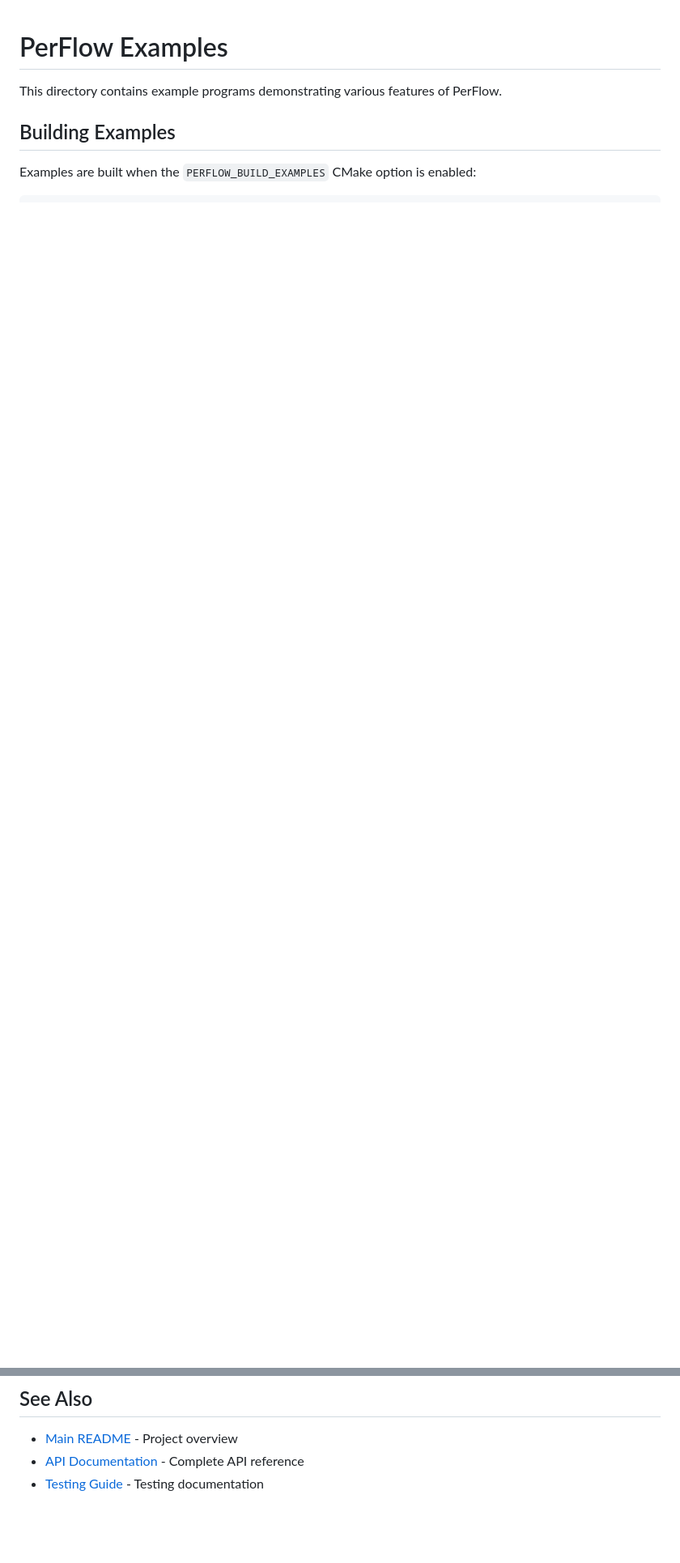
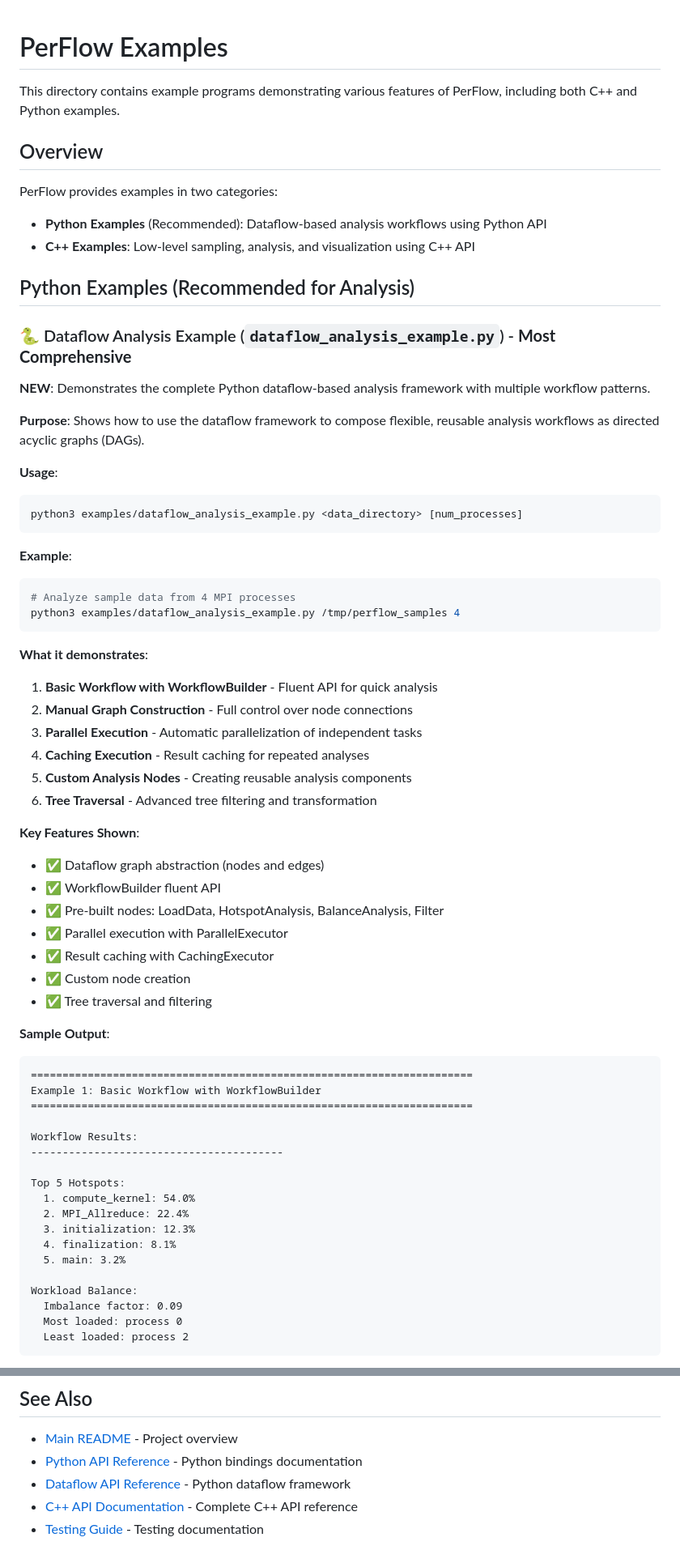
Before and after one commit to yuyangJin/PerFlow, a Markdown page: examples/README.md, 2 parts joined by grey strips. Shown at 81% size. Rendered like a GitHub page; blank space fills up the shorter version.

Commit message:
Update examples/README.md to highlight Python dataflow examples
Co-authored-by: yuyangJin <37532408+yuyangJin@users.noreply.github.com>

````diff
--- a/examples/README.md
+++ b/examples/README.md
@@ -1,7 +1,68 @@
 # PerFlow Examples
 
-This directory contains example programs demonstrating various features of PerFlow.
+This directory contains example programs demonstrating various features of PerFlow, including both C++ and Python examples.
 
-## Building Examples
+## Overview
 
-Examples are built when the `PERFLOW_BUILD_EXAMPLES` CMake option is enabled:
+PerFlow provides examples in two categories:
+- **Python Examples** (Recommended): Dataflow-based analysis workflows using Python API
+- **C++ Examples**: Low-level sampling, analysis, and visualization using C++ API
+
+## Python Examples (Recommended for Analysis)
+
+### 🐍 Dataflow Analysis Example (`dataflow_analysis_example.py`) - **Most Comprehensive**
+
+**NEW**: Demonstrates the complete Python dataflow-based analysis framework with multiple workflow patterns.
+
+**Purpose**: Shows how to use the dataflow framework to compose flexible, reusable analysis workflows as directed acyclic graphs (DAGs).
+
+**Usage**:
+```bash
+python3 examples/dataflow_analysis_example.py <data_directory> [num_processes]
+```
+
+**Example**:
+```bash
+# Analyze sample data from 4 MPI processes
+python3 examples/dataflow_analysis_example.py /tmp/perflow_samples 4
+```
+
+**What it demonstrates**:
+1. **Basic Workflow with WorkflowBuilder** - Fluent API for quick analysis
+2. **Manual Graph Construction** - Full control over node connections
+3. **Parallel Execution** - Automatic parallelization of independent tasks
+4. **Caching Execution** - Result caching for repeated analyses
+5. **Custom Analysis Nodes** - Creating reusable analysis components
+6. **Tree Traversal** - Advanced tree filtering and transformation
+
+**Key Features Shown**:
+- ✅ Dataflow graph abstraction (nodes and edges)
+- ✅ WorkflowBuilder fluent API
+- ✅ Pre-built nodes: LoadData, HotspotAnalysis, BalanceAnalysis, Filter
+- ✅ Parallel execution with ParallelExecutor
+- ✅ Result caching with CachingExecutor
+- ✅ Custom node creation
+- ✅ Tree traversal and filtering
+
+**Sample Output**:
+```
+======================================================================
+Example 1: Basic Workflow with WorkflowBuilder
+======================================================================
+
+Workflow Results:
+----------------------------------------
+
+Top 5 Hotspots:
+  1. compute_kernel: 54.0%
+  2. MPI_Allreduce: 22.4%
+  3. initialization: 12.3%
+  4. finalization: 8.1%
+  5. main: 3.2%
+
+Workload Balance:
+  Imbalance factor: 0.09
+  Most loaded: process 0
+  Least loaded: process 2
+```
+
@@ -327,5 +462,7 @@ Or the example will skip PDF generation and only create text/binary outputs.
 ## See Also
 
 - [Main README](../README.md) - Project overview
-- [API Documentation](../docs/ONLINE_ANALYSIS_API.md) - Complete API reference
+- [Python API Reference](../docs/api-reference/python-api.md) - Python bindings documentation
+- [Dataflow API Reference](../docs/api-reference/dataflow-api.md) - Python dataflow framework
+- [C++ API Documentation](../docs/api-reference/ONLINE_ANALYSIS_API.md) - Complete C++ API reference
 - [Testing Guide](../TESTING.md) - Testing documentation
````
Also changed, not shown: other parts of examples/README.md (+77 -3 lines).
